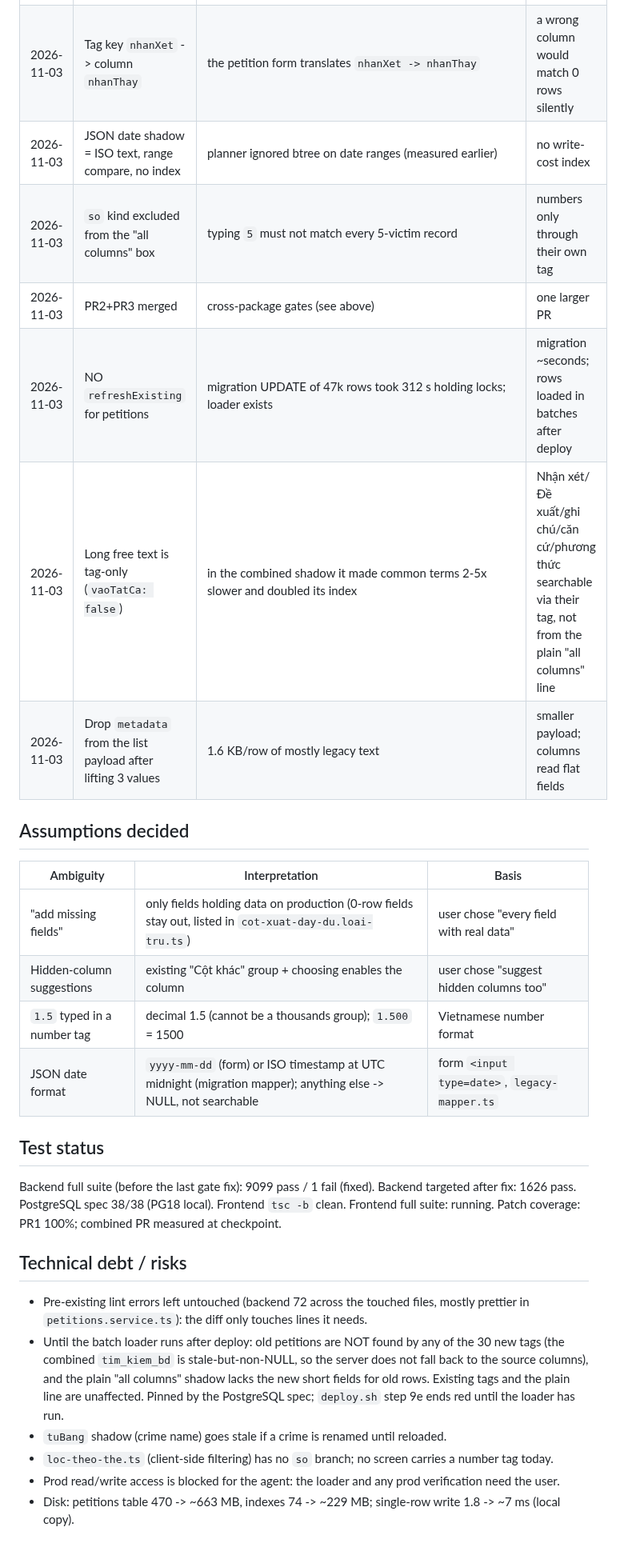
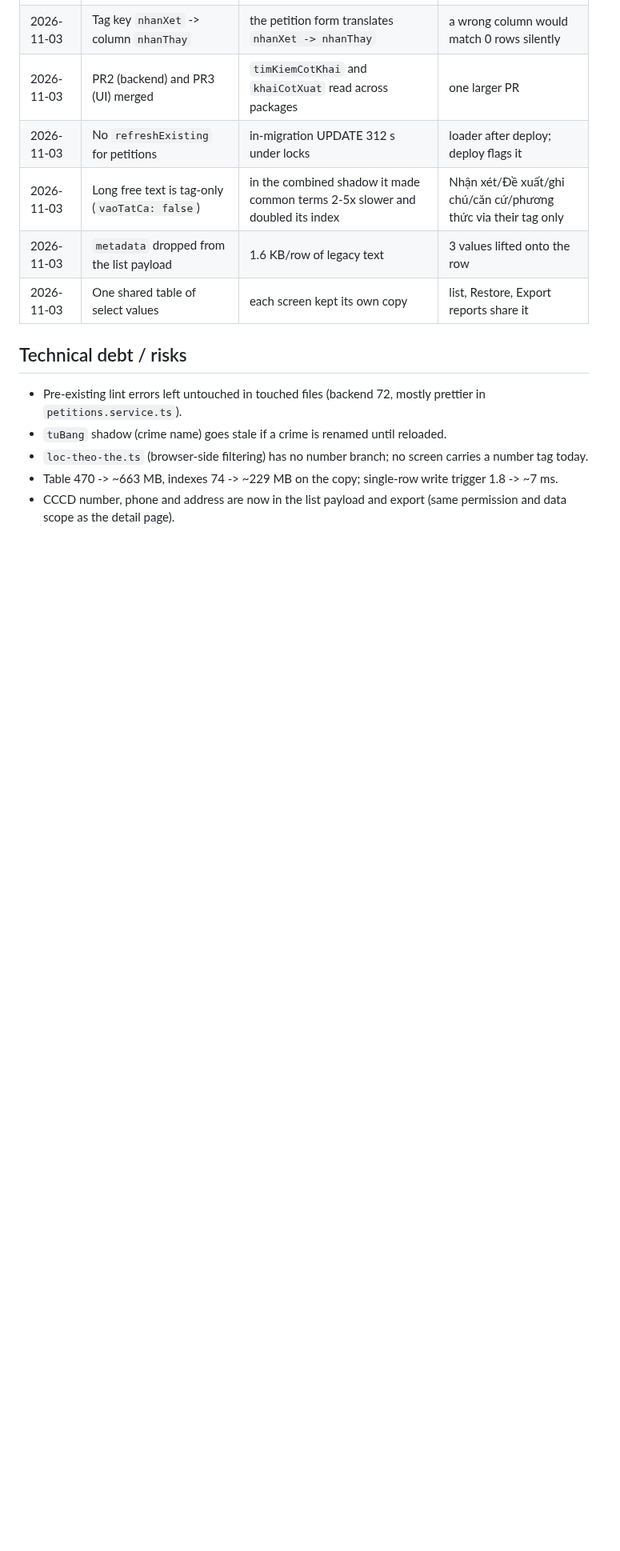
Before and after one commit to trungtm78/PC02, a Markdown page: PROGRESS.md, the part around one of its changes. Shown at 80% size. Rendered like a GitHub page; blank space fills up the shorter version.

```diff
--- a/PROGRESS.md
+++ b/PROGRESS.md
@@ -26,26 +34,13 @@ Related files: `backend/src/common/tim-kiem/**`, `backend/src/petitions/**`, `fr
 | 2026-11-03 | Tag key `nhanXet` -> column `nhanThay` | the petition form translates `nhanXet -> nhanThay` | a wrong column would match 0 rows silently |
-| 2026-11-03 | JSON date shadow = ISO text, range compare, no index | planner ignored btree on date ranges (measured earlier) | no write-cost index |
-| 2026-11-03 | `so` kind excluded from the "all columns" box | typing `5` must not match every 5-victim record | numbers only through their own tag |
-| 2026-11-03 | PR2+PR3 merged | cross-package gates (see above) | one larger PR |
-| 2026-11-03 | NO `refreshExisting` for petitions | migration UPDATE of 47k rows took 312 s holding locks; loader exists | migration ~seconds; rows loaded in batches after deploy |
-| 2026-11-03 | Long free text is tag-only (`vaoTatCa: false`) | in the combined shadow it made common terms 2-5x slower and doubled its index | Nhận xét/Đề xuất/ghi chú/căn cứ/phương thức searchable via their tag, not from the plain "all columns" line |
-| 2026-11-03 | Drop `metadata` from the list payload after lifting 3 values | 1.6 KB/row of mostly legacy text | smaller payload; columns read flat fields |
-
-## Assumptions decided
-| Ambiguity | Interpretation | Basis |
-|---|---|---|
-| "add missing fields" | only fields holding data on production (0-row fields stay out, listed in `cot-xuat-day-du.loai-tru.ts`) | user chose "every field with real data" |
-| Hidden-column suggestions | existing "Cột khác" group + choosing enables the column | user chose "suggest hidden columns too" |
-| `1.5` typed in a number tag | decimal 1.5 (cannot be a thousands group); `1.500` = 1500 | Vietnamese number format |
-| JSON date format | `yyyy-mm-dd` (form) or ISO timestamp at UTC midnight (migration mapper); anything else -> NULL, not searchable | form `<input type=date>`, `legacy-mapper.ts` |
-
-## Test status
-Backend full suite (before the last gate fix): 9099 pass / 1 fail (fixed). Backend targeted after fix: 1626 pass. PostgreSQL spec 38/38 (PG18 local). Frontend `tsc -b` clean. Frontend full suite: running. Patch coverage: PR1 100%; combined PR measured at checkpoint.
+| 2026-11-03 | PR2 (backend) and PR3 (UI) merged | `timKiemCotKhai` and `khaiCotXuat` read across packages | one larger PR |
+| 2026-11-03 | No `refreshExisting` for petitions | in-migration UPDATE 312 s under locks | loader after deploy; deploy flags it |
+| 2026-11-03 | Long free text is tag-only (`vaoTatCa: false`) | in the combined shadow it made common terms 2-5x slower and doubled its index | Nhận xét/Đề xuất/ghi chú/căn cứ/phương thức via their tag only |
+| 2026-11-03 | `metadata` dropped from the list payload | 1.6 KB/row of legacy text | 3 values lifted onto the row |
+| 2026-11-03 | One shared table of select values | each screen kept its own copy | list, Restore, Export reports share it |
 
 ## Technical debt / risks
-- Pre-existing lint errors left untouched (backend 72 across the touched files, mostly prettier in `petitions.service.ts`): the diff only touches lines it needs.
-- Until the batch loader runs after deploy: old petitions are NOT found by any of the 30 new tags (the combined `tim_kiem_bd` is stale-but-non-NULL, so the server does not fall back to the source columns), and the plain "all columns" shadow lacks the new short fields for old rows. Existing tags and the plain line are unaffected. Pinned by the PostgreSQL spec; `deploy.sh` step 9e ends red until the loader has run.
+- Pre-existing lint errors left untouched in touched files (backend 72, mostly prettier in `petitions.service.ts`).
 - `tuBang` shadow (crime name) goes stale if a crime is renamed until reloaded.
-- `loc-theo-the.ts` (client-side filtering) has no `so` branch; no screen carries a number tag today.
-- Prod read/write access is blocked for the agent: the loader and any prod verification need the user.
-- Disk: petitions table 470 -> ~663 MB, indexes 74 -> ~229 MB; single-row write 1.8 -> ~7 ms (local copy).
+- `loc-theo-the.ts` (browser-side filtering) has no number branch; no screen carries a number tag today.
+- Table 470 -> ~663 MB, indexes 74 -> ~229 MB on the copy; single-row write trigger 1.8 -> ~7 ms.
+- CCCD number, phone and address are now in the list payload and export (same permission and data scope as the detail page).
```
Also changed, not shown: other parts of PROGRESS.md (+23 -15 lines).
